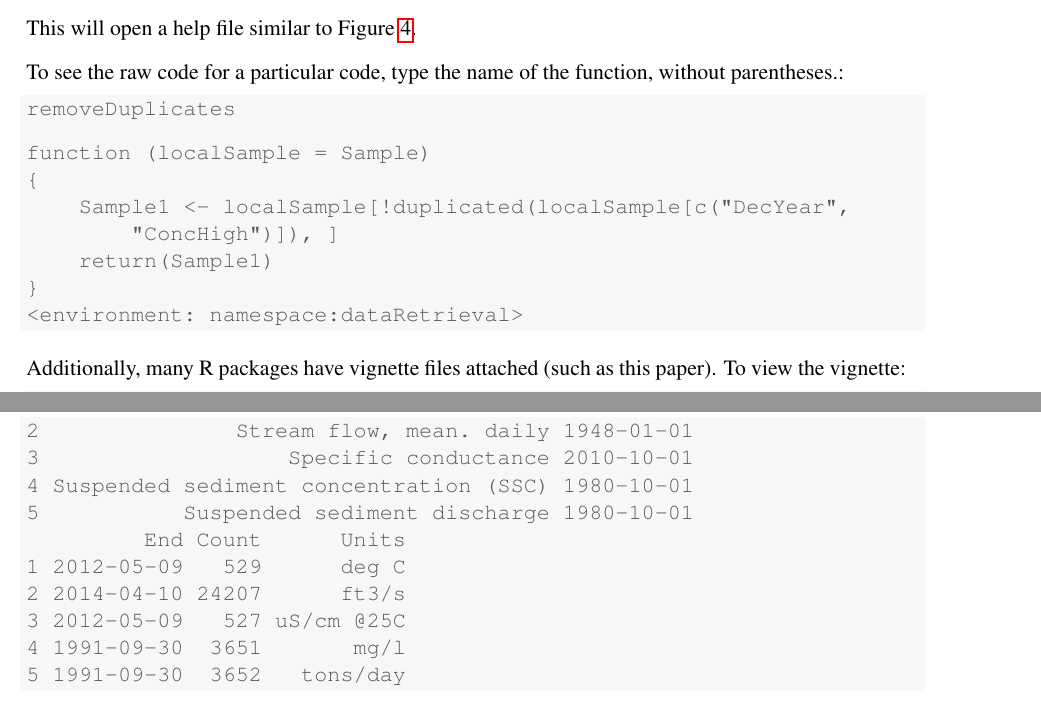
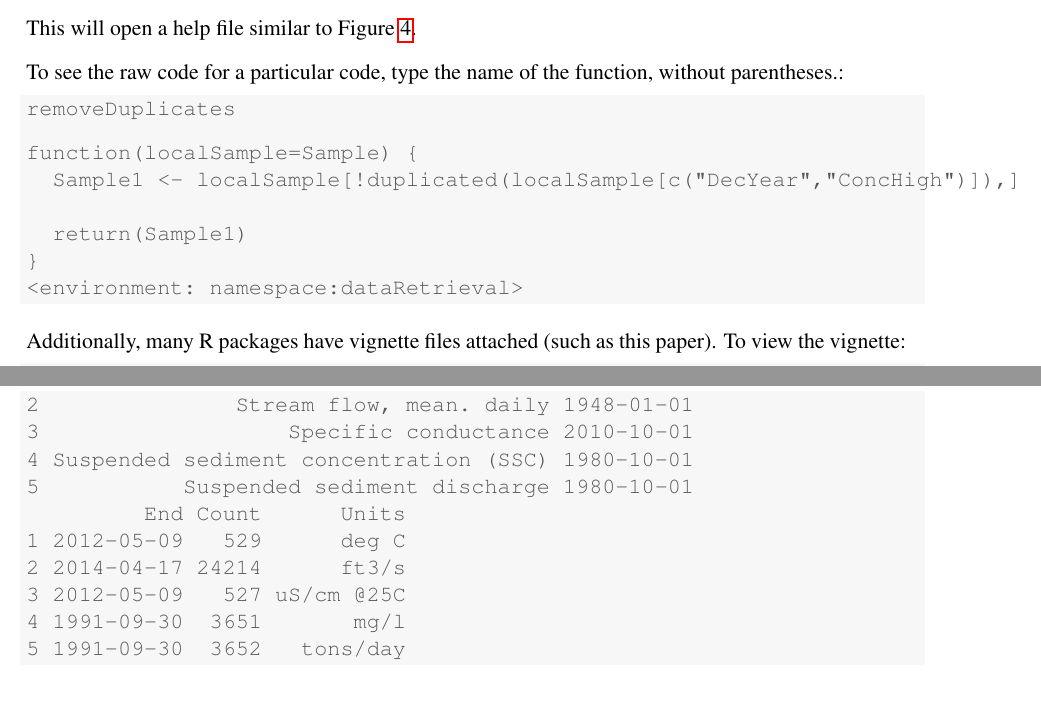
Before and after one commit to DOI-USGS/dataRetrieval, a LaTeX document (vignettes/dataRetrieval.tex): two parts of pages 23 and 26 of 28, joined at a grey line, cut so that both start at the same text. Compiled offline with pdfLaTeX.

Commit message:
new build w/ vignette corrections

```diff
--- a/vignettes/dataRetrieval.tex
+++ b/vignettes/dataRetrieval.tex
@@ -1234,11 +1236,10 @@ To see the raw code for a particular code, type the name of the function, withou
 \hlstd{removeDuplicates}
 \end{alltt}
 \begin{verbatim}
-function (localSample = Sample)
-{
-    Sample1 <- localSample[!duplicated(localSample[c("DecYear",
-        "ConcHigh")]), ]
-    return(Sample1)
+function(localSample=Sample) {
+  Sample1 <- localSample[!duplicated(localSample[c("DecYear","ConcHigh")]),]
+
+  return(Sample1)
 }
 <environment: namespace:dataRetrieval>
 \end{verbatim}
@@ -1335,7 +1336,7 @@ There are a few steps that are required in order to create a table in a Microsof
 5           Suspended sediment discharge 1980-10-01
          End Count      Units
 1 2012-05-09   529      deg C
-2 2014-04-10 24207      ft3/s
+2 2014-04-17 24214      ft3/s
 3 2012-05-09   527 uS/cm @25C
 4 1991-09-30  3651       mg/l
 5 1991-09-30  3652   tons/day
```
Also changed, not shown: vignettes/dataRetrieval.pdf, vignettes/figure/egretEx.pdf, vignettes/figure/getNWIStemperaturePlot.pdf, vignettes/figure/getQWtemperaturePlot.pdf, vignettes/dataRetrieval.tex (18 more changed lines), 3 other files.
